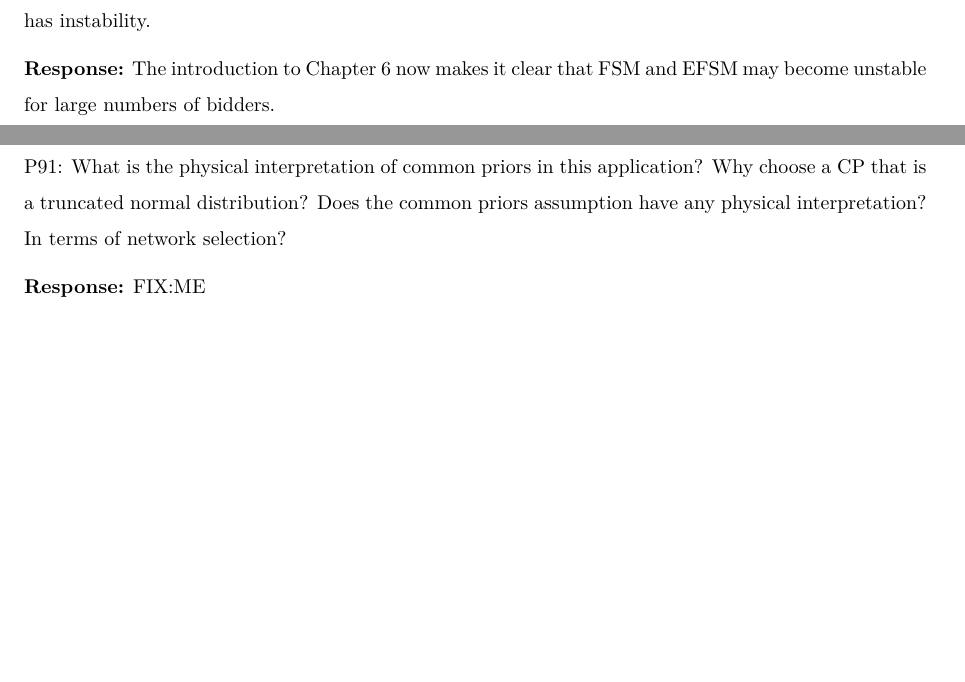
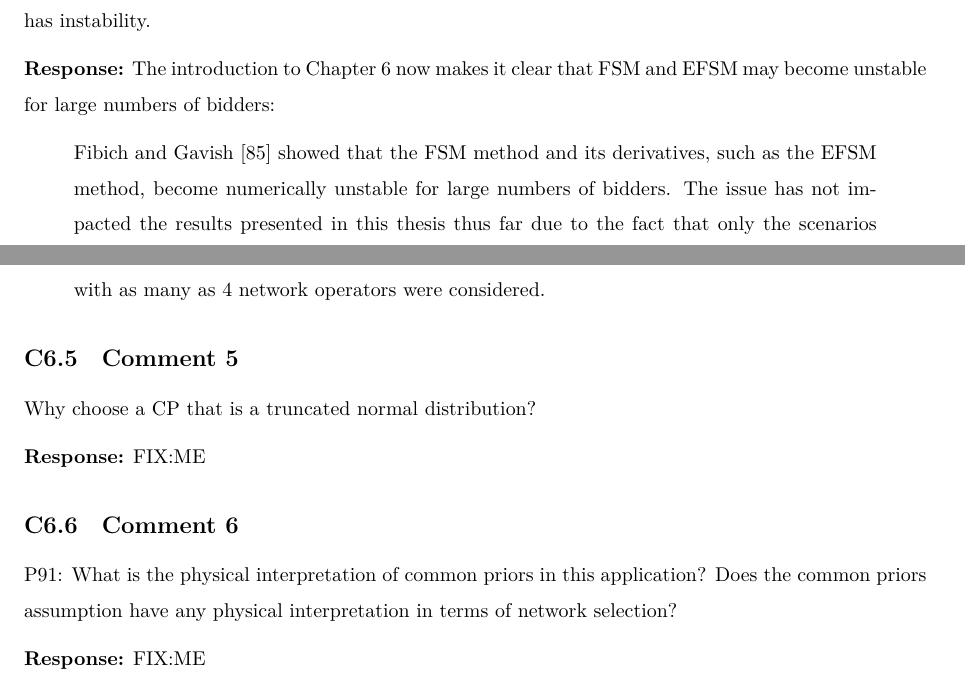
Before and after one commit to kubkon/Thesis, a LaTeX document (corrections.tex): two parts of pages 27 and 28 of 29, joined at a grey line, cut so that both start at the same text, the shorter picture padded with empty space. Compiled offline with XeLaTeX.

Commit message:
Add partial answer to physical interpretation of CP auction.

```diff
--- a/corrections.tex
+++ b/corrections.tex
@@ -727,10 +727,19 @@ In this chapter, an alternative approach is presented. It is explored whether an
 Have you had any problems with convergence of the numerical methods? Need to mention that FSM/EFSM has instability.
 
 \textbf{Response:}
-The introduction to Chapter 6 now makes it clear that FSM and EFSM may become unstable for large numbers of bidders.
+The introduction to Chapter 6 now makes it clear that FSM and EFSM may become unstable for large numbers of bidders:
+\begin{quote}
+Fibich and Gavish~[85] showed that the FSM method and its derivatives, such as the EFSM method, become numerically unstable for large numbers of bidders. The issue has not impacted the results presented in this thesis thus far due to the fact that only the scenarios with as many as 4 network operators were considered.
+\end{quote}
 
 \subsection{Comment 5}
-P91: What is the physical interpretation of common priors in this application? Why choose a CP that is a truncated normal distribution? Does the common priors assumption have any physical interpretation? In terms of network selection?
+Why choose a CP that is a truncated normal distribution?
+
+\textbf{Response:}
+FIX:ME
+
+\subsection{Comment 6}
+P91: What is the physical interpretation of common priors in this application? Does the common priors assumption have any physical interpretation in terms of network selection?
 
 \textbf{Response:}
 FIX:ME
```
Also changed, not shown: Approximation/Approximation.tex (+3 -1 lines).
